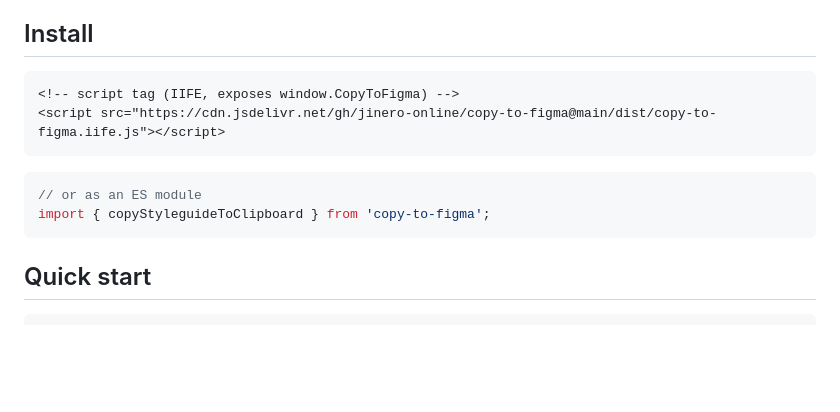
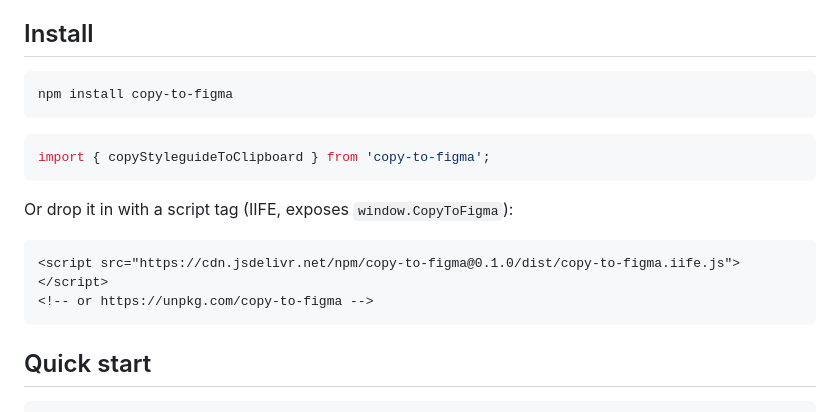
Before and after one commit to jinero-online/copy-to-figma, a Markdown page: README.md, the part around one of its changes. Rendered like a GitHub page; blank space fills up the shorter version.

Commit message:
README: npm badge + npm/CDN install instructions

````diff
--- a/README.md
+++ b/README.md
@@ -18,14 +21,19 @@ That makes clipboard SVG the only **zero-install** channel into Figma: every alt
 
 ## Install
 
-```html
-<!-- script tag (IIFE, exposes window.CopyToFigma) -->
-<script src="https://cdn.jsdelivr.net/gh/jinero-online/copy-to-figma@main/dist/copy-to-figma.iife.js"></script>
+```bash
+npm install copy-to-figma
 ```
 
 ```js
-// or as an ES module
 import { copyStyleguideToClipboard } from 'copy-to-figma';
+```
+
+Or drop it in with a script tag (IIFE, exposes `window.CopyToFigma`):
+
+```html
+<script src="https://cdn.jsdelivr.net/npm/copy-to-figma@0.1.0/dist/copy-to-figma.iife.js"></script>
+<!-- or https://unpkg.com/copy-to-figma -->
 ```
 
 ## Quick start
````
Also changed, not shown: other parts of README.md (+3 -0 lines).
